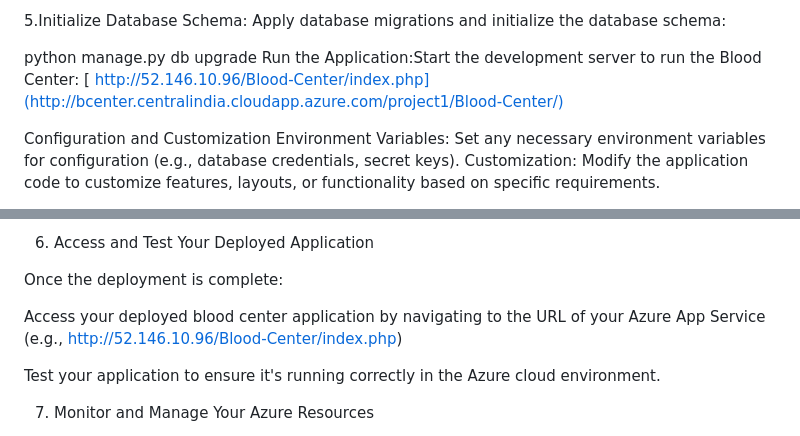
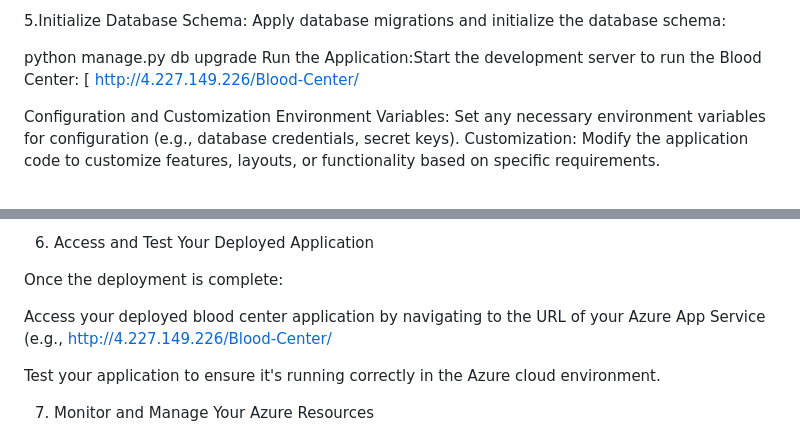
Before and after one commit to LalithLK0514/Blood-Center, a Markdown page: README.md, 2 parts joined by grey strips. GitHub-like rendering.

```diff
--- a/README.md
+++ b/README.md
@@ -120,7 +120,7 @@ Apply database migrations and initialize the database schema:
 python manage.py db upgrade
 Run the Application:Start the development server to run the Blood Center:
 [
-http://52.146.10.96/Blood-Center/index.php](http://bcenter.centralindia.cloudapp.azure.com/project1/Blood-Center/)
+http://4.227.149.226/Blood-Center/
 
 
 Configuration and Customization
@@ -186,7 +186,7 @@ Azure App Service will automatically deploy your project based on the configured
 
 Once the deployment is complete:
 
-Access your deployed blood center application by navigating to the URL of your Azure App Service (e.g., http://52.146.10.96/Blood-Center/index.php)
+Access your deployed blood center application by navigating to the URL of your Azure App Service (e.g., http://4.227.149.226/Blood-Center/
 
 Test your application to ensure it's running correctly in the Azure cloud environment.
 
```
